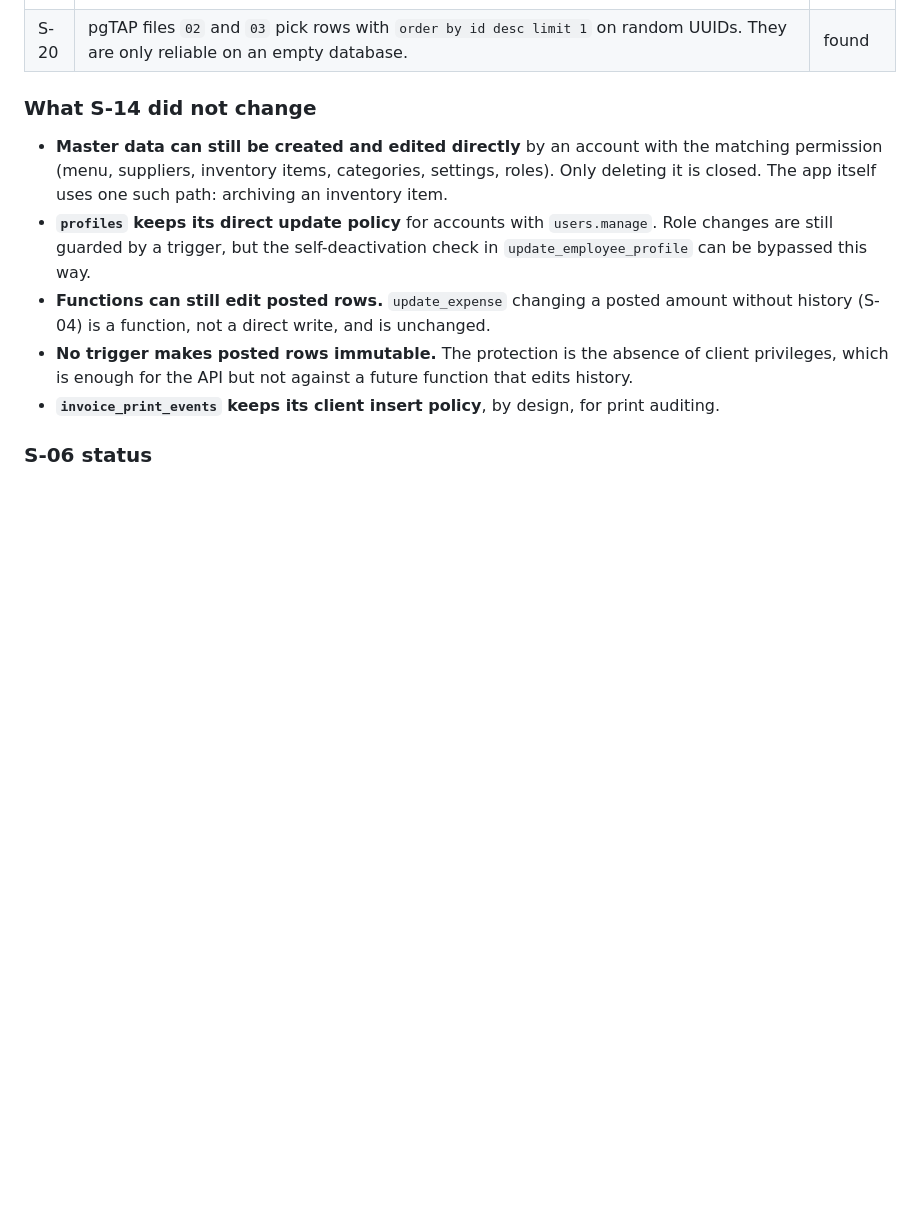
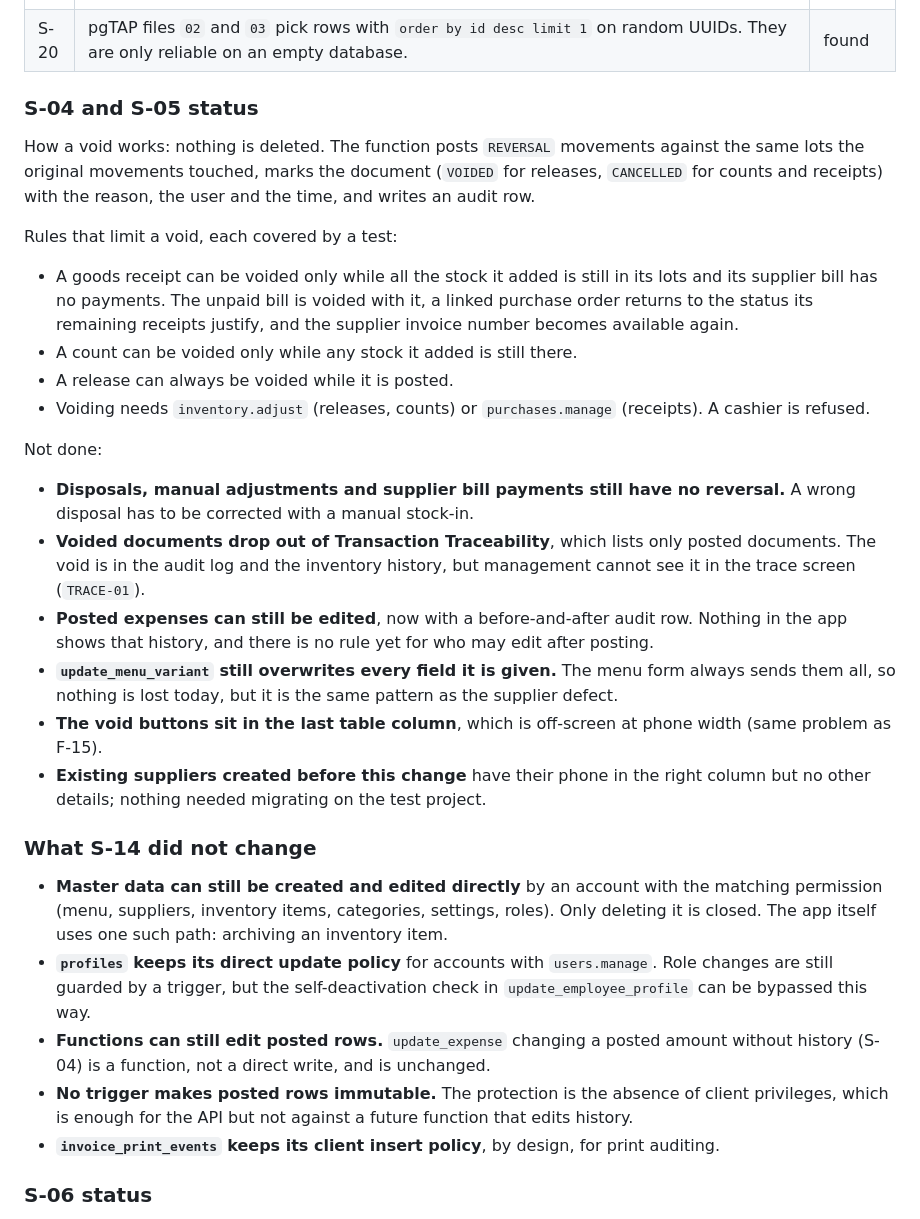
Before and after one commit to nightofday/sbc2, a Markdown page: READINESS_LOG.md, the part around one of its changes. Rendered like a GitHub page; blank space fills up the shorter version.

Commit message:
Log audited edits, supplier details and document voids
Co-Authored-By: Claude Opus 5 <noreply@anthropic.com>

```diff
--- a/READINESS_LOG.md
+++ b/READINESS_LOG.md
@@ -158,6 +163,26 @@ Side effect: identity sequences do not roll back, so these trial runs consumed o
 | --- | --- | --- |
 | S-19 | *(Fixed 2 October 2026 in `20261002160000`.)* On the hosted project, `authenticated` could execute `set_updated_at()`. The repository's own test 10 in `08_api_security_hardening` therefore fails there. Low risk: it is a trigger function and cannot be called through the API, but the hosted project's default privileges differ from the local CI database, so "passes in CI" does not prove the hosted grants. | found |
 | S-20 | pgTAP files `02` and `03` pick rows with `order by id desc limit 1` on random UUIDs. They are only reliable on an empty database. | found |
+
+### S-04 and S-05 status
+
+How a void works: nothing is deleted. The function posts `REVERSAL` movements against the same lots the original movements touched, marks the document (`VOIDED` for releases, `CANCELLED` for counts and receipts) with the reason, the user and the time, and writes an audit row.
+
+Rules that limit a void, each covered by a test:
+
+- A goods receipt can be voided only while all the stock it added is still in its lots and its supplier bill has no payments. The unpaid bill is voided with it, a linked purchase order returns to the status its remaining receipts justify, and the supplier invoice number becomes available again.
+- A count can be voided only while any stock it added is still there.
+- A release can always be voided while it is posted.
+- Voiding needs `inventory.adjust` (releases, counts) or `purchases.manage` (receipts). A cashier is refused.
+
+Not done:
+
+- **Disposals, manual adjustments and supplier bill payments still have no reversal.** A wrong disposal has to be corrected with a manual stock-in.
+- **Voided documents drop out of Transaction Traceability**, which lists only posted documents. The void is in the audit log and the inventory history, but management cannot see it in the trace screen (`TRACE-01`).
+- **Posted expenses can still be edited**, now with a before-and-after audit row. Nothing in the app shows that history, and there is no rule yet for who may edit after posting.
+- **`update_menu_variant` still overwrites every field it is given.** The menu form always sends them all, so nothing is lost today, but it is the same pattern as the supplier defect.
+- **The void buttons sit in the last table column**, which is off-screen at phone width (same problem as F-15).
+- **Existing suppliers created before this change** have their phone in the right column but no other details; nothing needed migrating on the test project.
 
 ### What S-14 did not change
 
```
Also changed, not shown: other parts of READINESS_LOG.md (+8 -3 lines).
